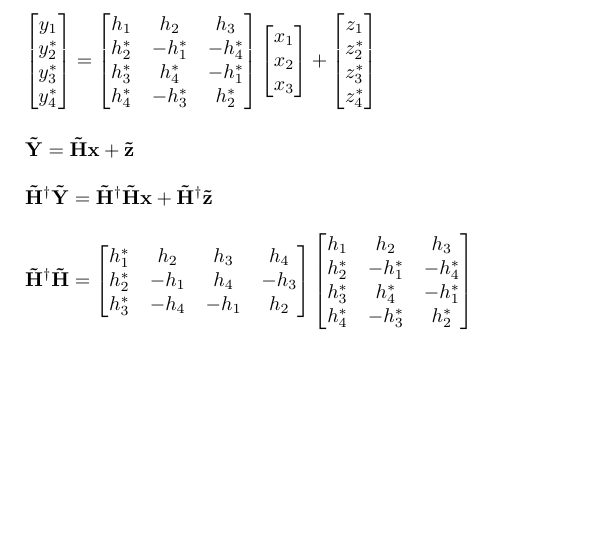
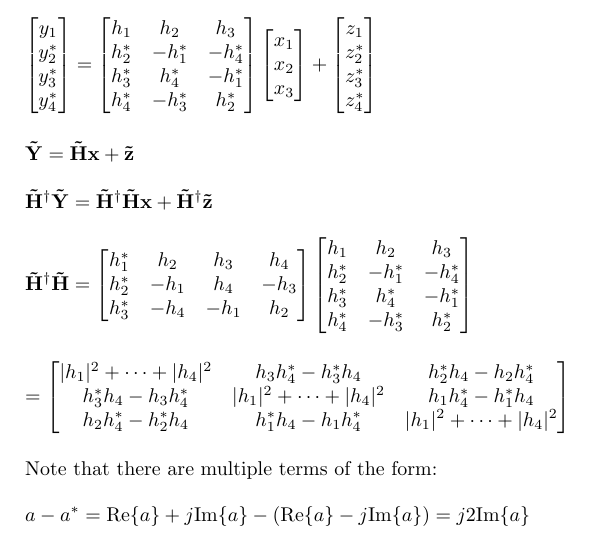
Before and after one commit to osowatzke/ECE_638, a LaTeX problem sheet (Exam2_Sowatzke.tex): part of page 2 of 2, cut so that both start at the same text, the shorter picture padded with empty space. Compiled offline with pdfLaTeX.

Commit message:
Elaborating on matrix multiplication

```diff
--- a/Exam2_Sowatzke.tex
+++ b/Exam2_Sowatzke.tex
@@ -121,6 +121,21 @@
 					h_4^* & -h_3^* &  h_2^*
 				\end{bmatrix}
 			\end{equation*}
+
+			\begin{equation*}
+				= \begin{bmatrix}
+					|h_1|^2 + \cdots + |h_4|^2 & h_3h_4^* - h_3^*h_4 & h_2^*h_4 - h_2h_4^* \\
+					h_3^*h_4 - h_3h_4^* & |h_1|^2 + \cdots + |h_4|^2 & h_1h_4^* - h_1^*h_4 \\
+					h_2h_4^* - h_2^*h_4 & h_1^*h_4 - h_1h_4^* & |h_1|^2 + \cdots + |h_4|^2
+				\end{bmatrix}
+			\end{equation*}
+
+			Note that there are multiple terms of the form:
+
+			\begin{equation*}
+				a - a^* = \text{Re}\{a\} + j\text{Im}\{a\} - (\text{Re}\{a\} - j\text{Im}\{a\}) = j2\text{Im}\{a\}
+			\end{equation*}
+
 		\end{enumerate}
 
 	\end{enumerate}
```
